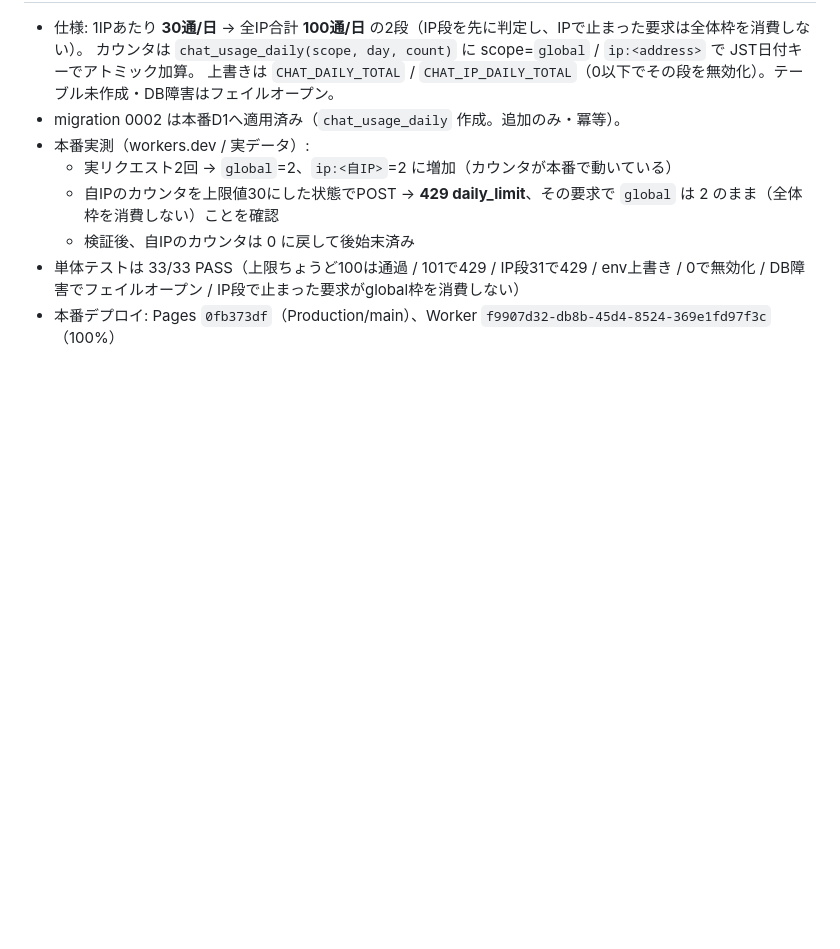
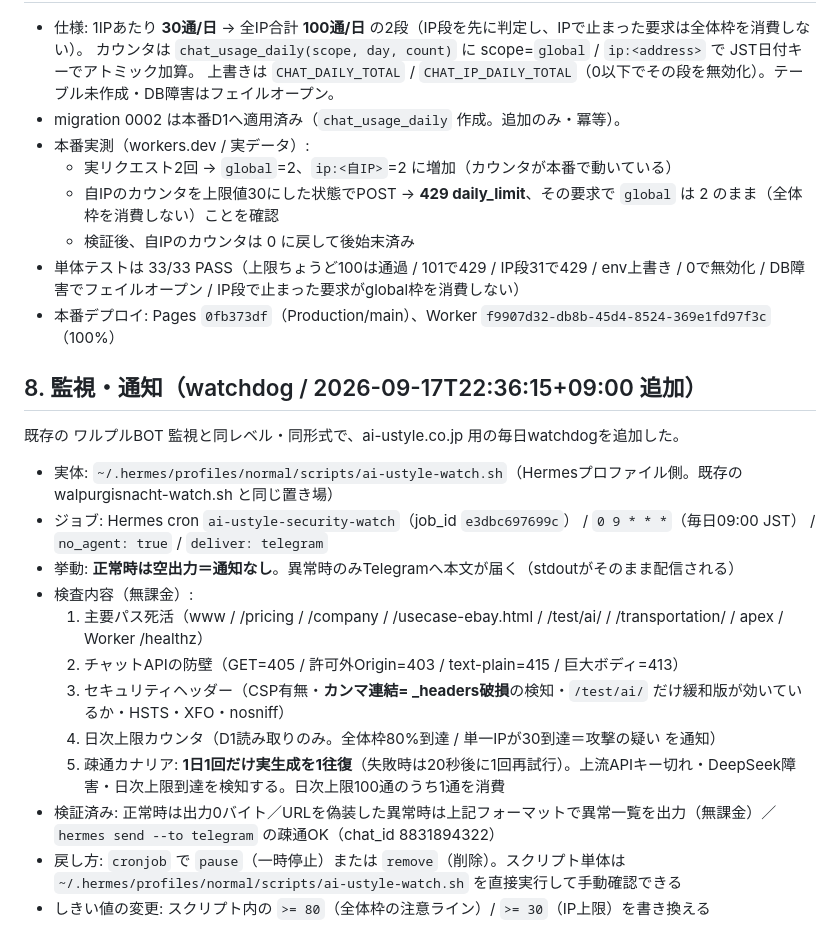
Before and after one commit to ustylepromotion-hue/ai-ustyle-co-jp, a Markdown page: docs/SECURITY.md, the part around the change. Rendered like a GitHub page; blank space fills up the shorter version.

Commit message:
docs: 毎日watchdog(ai-ustyle-security-watch)の仕様・検証・戻し方を記録

```diff
--- a/docs/SECURITY.md
+++ b/docs/SECURITY.md
@@ -105,3 +105,20 @@ python3 scripts/security-csp-check.py http://127.0.0.1:8789
   - 検証後、自IPのカウンタは 0 に戻して後始末済み
 - 単体テストは 33/33 PASS（上限ちょうど100は通過 / 101で429 / IP段31で429 / env上書き / 0で無効化 / DB障害でフェイルオープン / IP段で止まった要求がglobal枠を消費しない）
 - 本番デプロイ: Pages `0fb373df`（Production/main）、Worker `f9907d32-db8b-45d4-8524-369e1fd97f3c`（100%）
+
+## 8. 監視・通知（watchdog / 2026-09-17T22:36:15+09:00 追加）
+
+既存の ワルプルBOT 監視と同レベル・同形式で、ai-ustyle.co.jp 用の毎日watchdogを追加した。
+
+- 実体: `~/.hermes/profiles/normal/scripts/ai-ustyle-watch.sh`（Hermesプロファイル側。既存の walpurgisnacht-watch.sh と同じ置き場）
+- ジョブ: Hermes cron `ai-ustyle-security-watch`（job_id `e3dbc697699c`） / `0 9 * * *`（毎日09:00 JST） / `no_agent: true` / `deliver: telegram`
+- 挙動: **正常時は空出力＝通知なし**。異常時のみTelegramへ本文が届く（stdoutがそのまま配信される）
+- 検査内容（無課金）:
+  1. 主要パス死活（www / /pricing / /company / /usecase-ebay.html / /test/ai/ / /transportation/ / apex / Worker /healthz）
+  2. チャットAPIの防壁（GET=405 / 許可外Origin=403 / text-plain=415 / 巨大ボディ=413）
+  3. セキュリティヘッダー（CSP有無・**カンマ連結= _headers破損**の検知・`/test/ai/` だけ緩和版が効いているか・HSTS・XFO・nosniff）
+  4. 日次上限カウンタ（D1読み取りのみ。全体枠80%到達 / 単一IPが30到達＝攻撃の疑い を通知）
+  5. 疎通カナリア: **1日1回だけ実生成を1往復**（失敗時は20秒後に1回再試行）。上流APIキー切れ・DeepSeek障害・日次上限到達を検知する。日次上限100通のうち1通を消費
+- 検証済み: 正常時は出力0バイト／URLを偽装した異常時は上記フォーマットで異常一覧を出力（無課金）／`hermes send --to telegram` の疎通OK（chat_id 8831894322）
+- 戻し方: `cronjob` で `pause`（一時停止）または `remove`（削除）。スクリプト単体は `~/.hermes/profiles/normal/scripts/ai-ustyle-watch.sh` を直接実行して手動確認できる
+- しきい値の変更: スクリプト内の `>= 80`（全体枠の注意ライン）/ `>= 30`（IP上限）を書き換える
```
